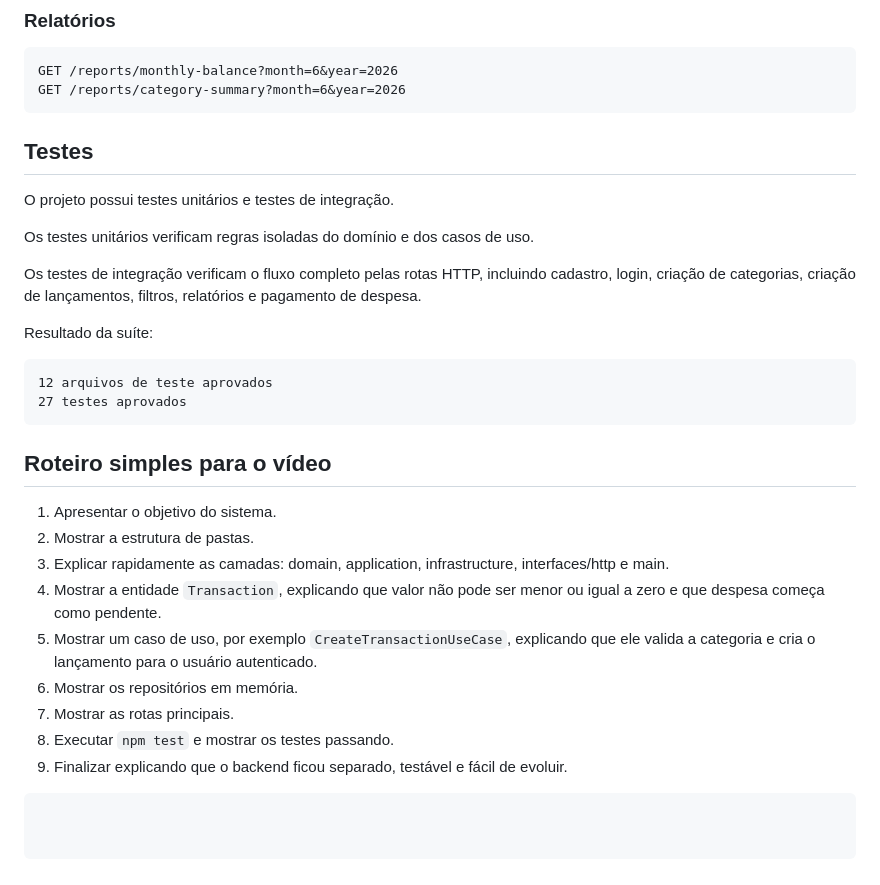
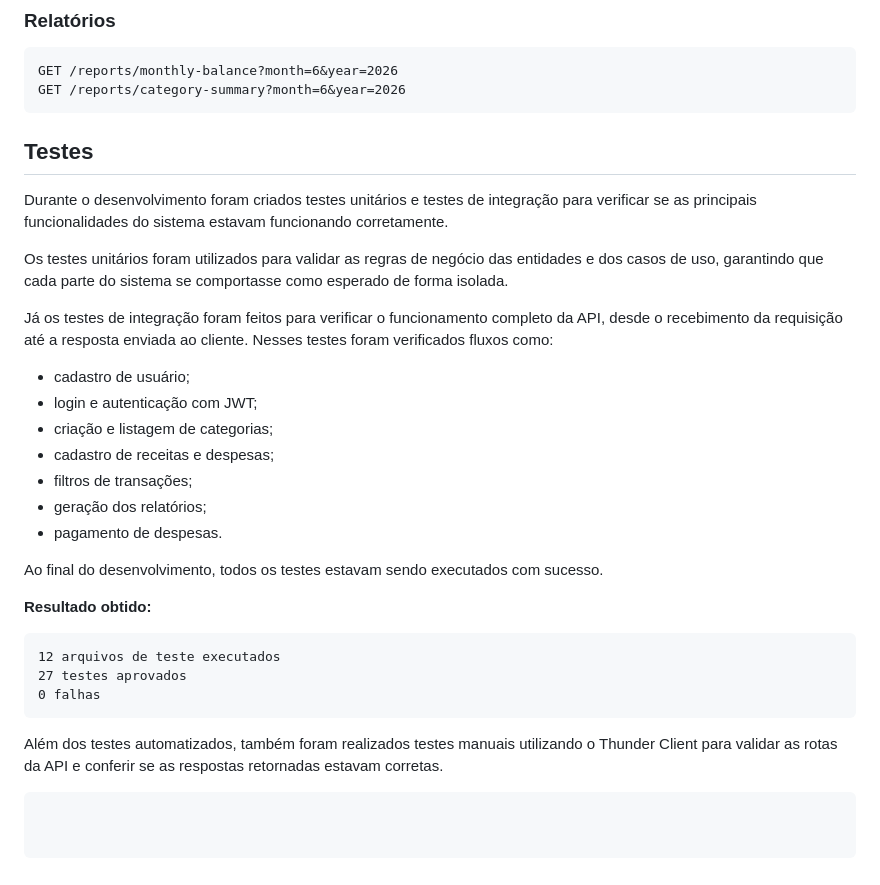
Before and after one commit to juliemartins1/WEB_II, a Markdown page: Trabalho_3/README.md, the part around the change. Drawn GitHub-style.

Commit message:
Editando

````diff
--- a/Trabalho_3/README.md
+++ b/Trabalho_3/README.md
@@ -208,30 +208,34 @@ GET /reports/monthly-balance?month=6&year=2026
 GET /reports/category-summary?month=6&year=2026
 ```
 
+
+
 ## Testes
 
-O projeto possui testes unitários e testes de integração.
+Durante o desenvolvimento foram criados testes unitários e testes de integração para verificar se as principais funcionalidades do sistema estavam funcionando corretamente.
 
-Os testes unitários verificam regras isoladas do domínio e dos casos de uso.
+Os testes unitários foram utilizados para validar as regras de negócio das entidades e dos casos de uso, garantindo que cada parte do sistema se comportasse como esperado de forma isolada.
 
-Os testes de integração verificam o fluxo completo pelas rotas HTTP, incluindo cadastro, login, criação de categorias, criação de lançamentos, filtros, relatórios e pagamento de despesa.
+Já os testes de integração foram feitos para verificar o funcionamento completo da API, desde o recebimento da requisição até a resposta enviada ao cliente. Nesses testes foram verificados fluxos como:
 
-Resultado da suíte:
+* cadastro de usuário;
+* login e autenticação com JWT;
+* criação e listagem de categorias;
+* cadastro de receitas e despesas;
+* filtros de transações;
+* geração dos relatórios;
+* pagamento de despesas.
+
+Ao final do desenvolvimento, todos os testes estavam sendo executados com sucesso.
+
+**Resultado obtido:**
 
 ```text
-12 arquivos de teste aprovados
+12 arquivos de teste executados
 27 testes aprovados
+0 falhas
 ```
 
-## Roteiro simples para o vídeo
+Além dos testes automatizados, também foram realizados testes manuais utilizando o Thunder Client para validar as rotas da API e conferir se as respostas retornadas estavam corretas.
 
-1. Apresentar o objetivo do sistema.
-2. Mostrar a estrutura de pastas.
-3. Explicar rapidamente as camadas: domain, application, infrastructure, interfaces/http e main.
-4. Mostrar a entidade `Transaction`, explicando que valor não pode ser menor ou igual a zero e que despesa começa como pendente.
-5. Mostrar um caso de uso, por exemplo `CreateTransactionUseCase`, explicando que ele valida a categoria e cria o lançamento para o usuário autenticado.
-6. Mostrar os repositórios em memória.
-7. Mostrar as rotas principais.
-8. Executar `npm test` e mostrar os testes passando.
-9. Finalizar explicando que o backend ficou separado, testável e fácil de evoluir.
 ```
````
